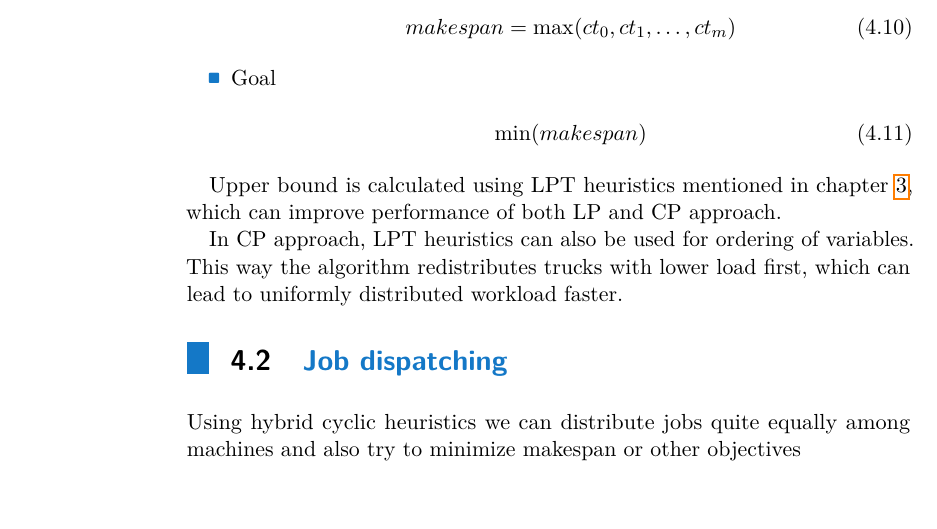
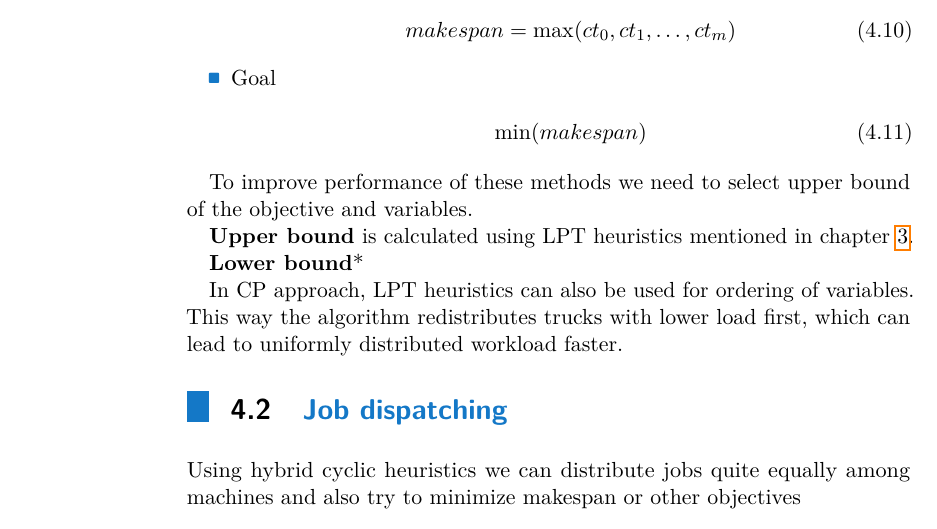
Before and after one commit to Despik/Bachelor-s-thesis, a LaTeX thesis (ctuman-mwe.tex): part of page 23 of 31, cut so that both start at the same text, the shorter picture padded with empty space. Compiled offline with pdfLaTeX.

Commit message:
Updates from Overleaf

```diff
--- a/ctuman-mwe.tex
+++ b/ctuman-mwe.tex
@@ -381,7 +381,11 @@ Since the duration of the truck expedition is unknown, we approximate its durati
     \end{equation}
 \end{itemize}
 
-Upper bound is calculated using LPT heuristics mentioned in chapter \ref{chap:Related work}, which can improve performance of both LP and CP approach.
+To improve performance of these methods we need to select upper bound of the objective and variables.
+
+\textbf{Upper bound} is calculated using LPT heuristics mentioned in chapter \ref{chap:Related work}.
+
+\textbf{Lower bound}*
 
 In CP approach, LPT heuristics can also be used for ordering of variables. This way the algorithm redistributes trucks with lower load first, which can lead to uniformly distributed workload faster.
 
```
